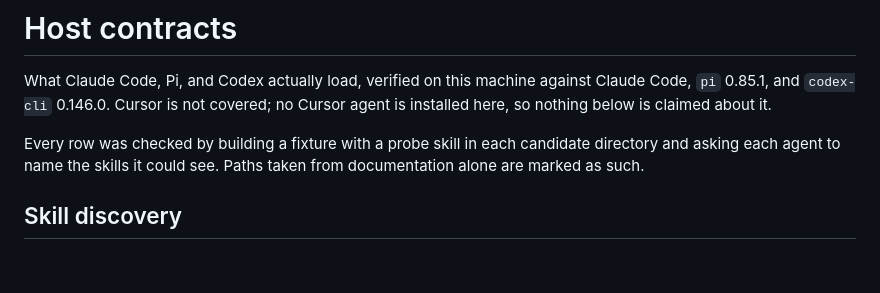
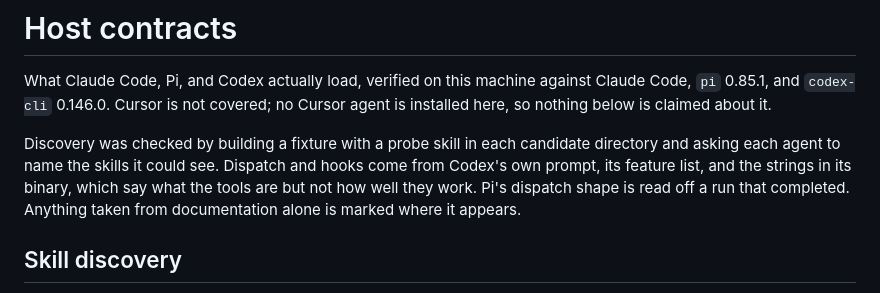
Before and after one commit to stormlightlabs/thunderstorm, a Markdown page: docs/hosts.md, the part around one of its changes. Drawn GitHub-style; blank space fills up the shorter version.

```diff
--- a/docs/hosts.md
+++ b/docs/hosts.md
@@ -4,9 +4,12 @@ What Claude Code, Pi, and Codex actually load, verified on this machine against
 Claude Code, `pi` 0.85.1, and `codex-cli` 0.146.0. Cursor is not covered; no
 Cursor agent is installed here, so nothing below is claimed about it.
 
-Every row was checked by building a fixture with a probe skill in each candidate
-directory and asking each agent to name the skills it could see. Paths taken
-from documentation alone are marked as such.
+Discovery was checked by building a fixture with a probe skill in each candidate
+directory and asking each agent to name the skills it could see. Dispatch and
+hooks come from Codex's own prompt, its feature list, and the strings in its
+binary, which say what the tools are but not how well they work. Pi's dispatch
+shape is read off a run that completed. Anything taken from documentation alone
+is marked where it appears.
 
 ## Skill discovery
 
```
Also changed, not shown: other parts of docs/hosts.md (+77 -12 lines).
